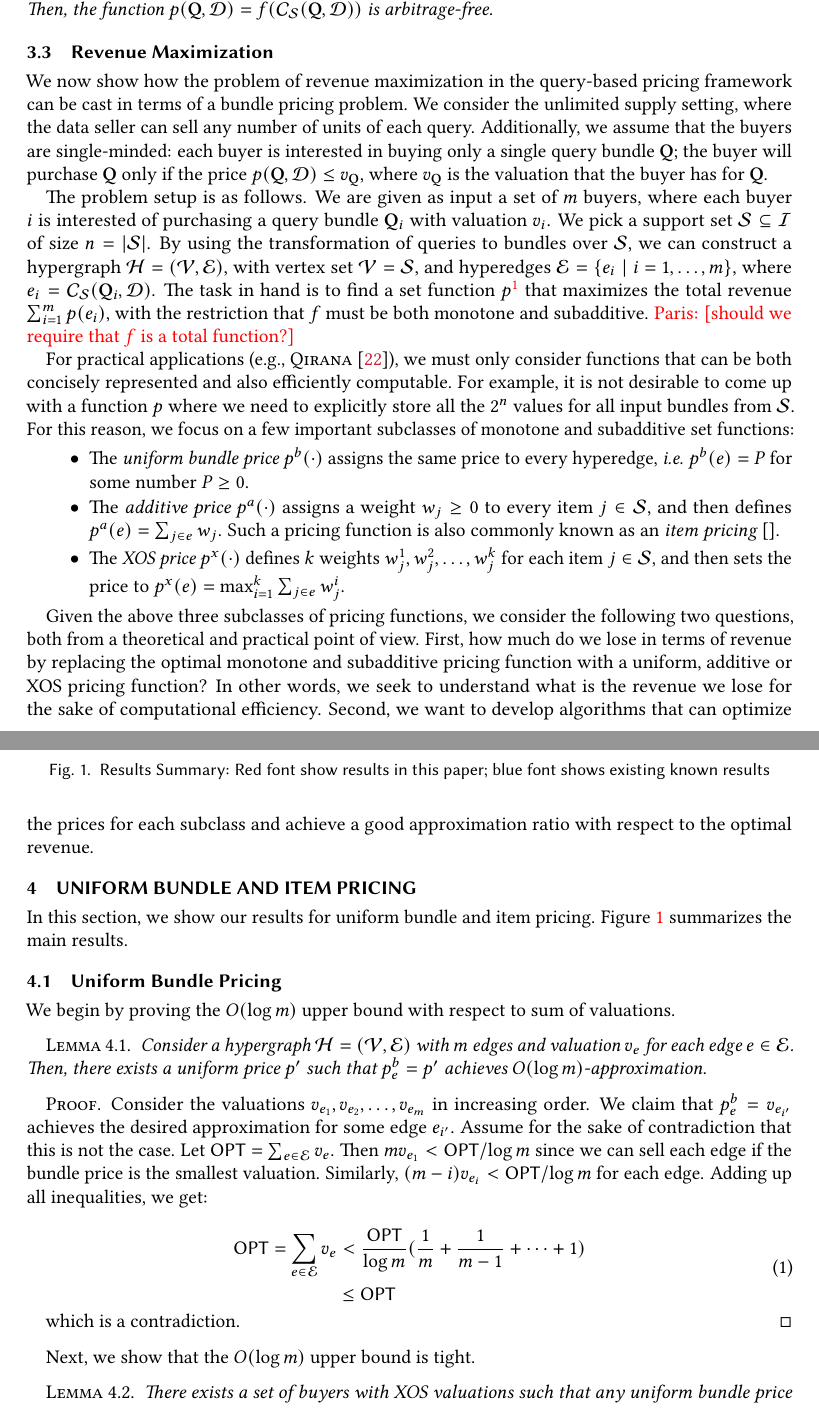
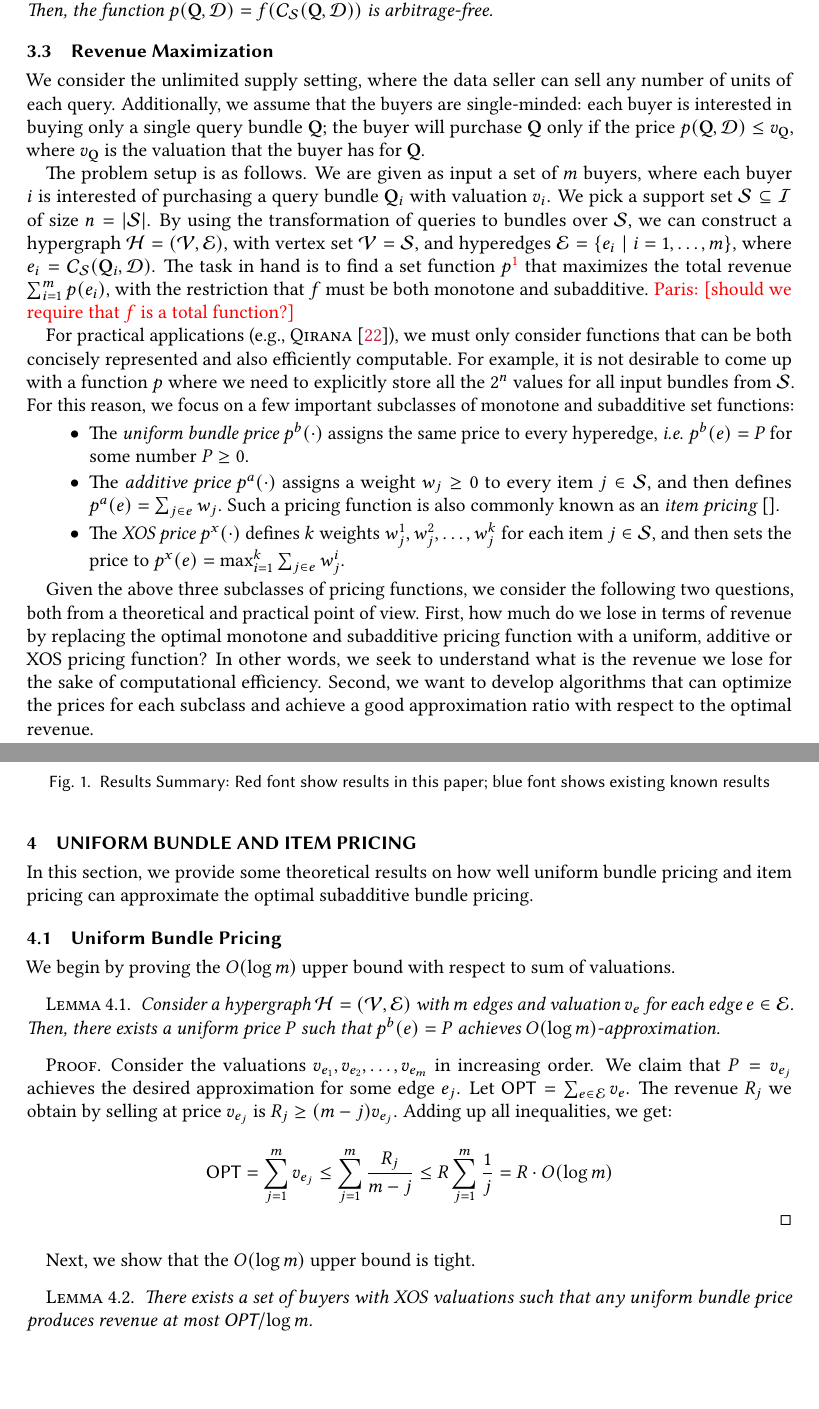
Before and after one commit to shaleen/query-pricing-revenue, a LaTeX paper (paper.tex, which reads itembundlepricing.tex, querypricing.tex): two parts of pages 5 and 6 of 13, joined at a grey line, cut so that both start at the same text, the shorter picture padded with empty space. Compiled offline with pdfLaTeX.

Commit message:
few changes

```diff
--- a/itembundlepricing.tex
+++ b/itembundlepricing.tex
@@ -1,7 +1,9 @@
 
 \section{Uniform Bundle and Item Pricing}
 
-In this section, we show our results for uniform bundle and item pricing. Figure~\ref{fig:summary} summarizes the main results.
+In this section, we provide some theoretical results on how well uniform bundle pricing and item pricing can approximate the
+optimal subadditive bundle pricing.
+
 
 
 \begin{figure}[t]
@@ -47,19 +49,22 @@ In this section, we show our results for uniform bundle and item pricing. Figure
 We begin by proving the $O(\log m)$ upper bound with respect to sum of valuations.
 
 \begin{lemma}
-	Consider a hypergraph $\mH = (\mV, \mE)$ with $m$ edges and valuation $v_e$ for each edge $e \in \mE$. Then, there exists a uniform price $p'$ such that $p^{b}_e = p'$ achieves $O(\log m)$-approximation.
+	Consider a hypergraph $\mH = (\mV, \mE)$ with $m$ edges and valuation $v_e$ for each edge $e \in \mE$. Then, there exists a uniform price $P$ such that $p^{b}(e) = P$ achieves $O(\log m)$-approximation.
 \end{lemma}
+
 \begin{proof}
-	Consider the valuations $v_{e_1}, v_{e_2}, \dots, v_{e_m}$ in increasing order. We claim that $ p^{b}_e  = v_{e_{i'}}$ achieves the desired approximation for some edge $e_{i'}$. Assume for the sake of contradiction that this is not the case. Let $\textsf{OPT} = \sum_{e \in \mE} v_e$. Then $m v_{e_1} < \textsf{OPT}/ \log m$ since we can sell each edge if the bundle price is the smallest valuation. Similarly, $(m - i) v_{e_i} < \textsf{OPT}/ \log m$ for each edge. Adding up all inequalities, we get:
+Consider the valuations $v_{e_1}, v_{e_2}, \dots, v_{e_m}$ in increasing order. We claim that $P  = v_{e_j}$ achieves the desired approximation for some edge $e_{j}$.
+Let $\textsf{OPT} = \sum_{e \in \mE} v_e$. The revenue $R_j$ we obtain by selling at price $v_{e_j}$ is $R_j \geq (m-j)v_{e_j} $.
+%Then $m v_{e_1} < \textsf{OPT}/ \log m$ since we can sell each edge if the bundle price is the smallest valuation. Similarly, $(m - i) v_{e_i} < \textsf{OPT}/ \log m$ for each edge.
+Adding up all inequalities, we get:
 
-	\begin{equation}
+	\begin{equation*}
 	\begin{aligned}
-	\textsf{OPT} = \sum_{e \in \mE} v_e & < \frac{\textsf{OPT}}{\log m} (\frac{1}{m} + \frac{1}{m-1} + \dots + 1) \\
-	& \leq \textsf{OPT}
+	\textsf{OPT} = \sum_{j=1}^m v_{e_j} \leq  \sum_{j=1}^m \frac{R_j}{m-j} \leq R \sum_{j=1}^m \frac{1}{j} = R \cdot O(\log m)
+	%< \frac{\textsf{OPT}}{\log m} (\frac{1}{m} + \frac{1}{m-1} + \dots + 1) \\
+	%& \leq \textsf{OPT}
 	\end{aligned}
-	\end{equation}
-
-	which is a contradiction.
+	\end{equation*}
 \end{proof}
 
 Next, we show that the $O(\log m)$ upper bound is tight.
--- a/querypricing.tex
+++ b/querypricing.tex
@@ -48,7 +48,7 @@ Let $\mS \subseteq \mI$, and $f$ be a monotone and subadditive set function $f:
 
 \subsection{Revenue Maximization}
 
-We now show how the problem of revenue maximization in the query-based pricing framework can be cast in terms of a bundle pricing problem. We consider the unlimited supply setting, where the data seller can sell any number of units of each query.
+We consider the unlimited supply setting, where the data seller can sell any number of units of each query.
 Additionally, we assume that the buyers are single-minded: each buyer is interested in buying only a single query bundle $\bQ$; the buyer will purchase $\bQ$ only if the price $p(\bQ, \db) \leq v_\bQ$, where $v_\bQ$ is the valuation  that the buyer has for $\bQ$.
 
 The problem setup is as follows. We are given as input a set of $m$ buyers, where each buyer $i$ is interested of purchasing a query bundle $\bQ_i$ with valuation $v_i$. We pick a support set $\mS \subseteq \mI$ of size $n = |\mS|$. By using the transformation of queries to bundles over $\mS$, we can construct a hypergraph $\mH = (\mV,\mE)$, with vertex set $\mV = \mS$, and hyperedges $\mE = \setof{e_i}{i =1, \dots, m}$, where $e_i =\dagr{\mS}{\bQ_i, \db}$.
```
Also changed, not shown: querypricing.tex (10 more changed lines).
